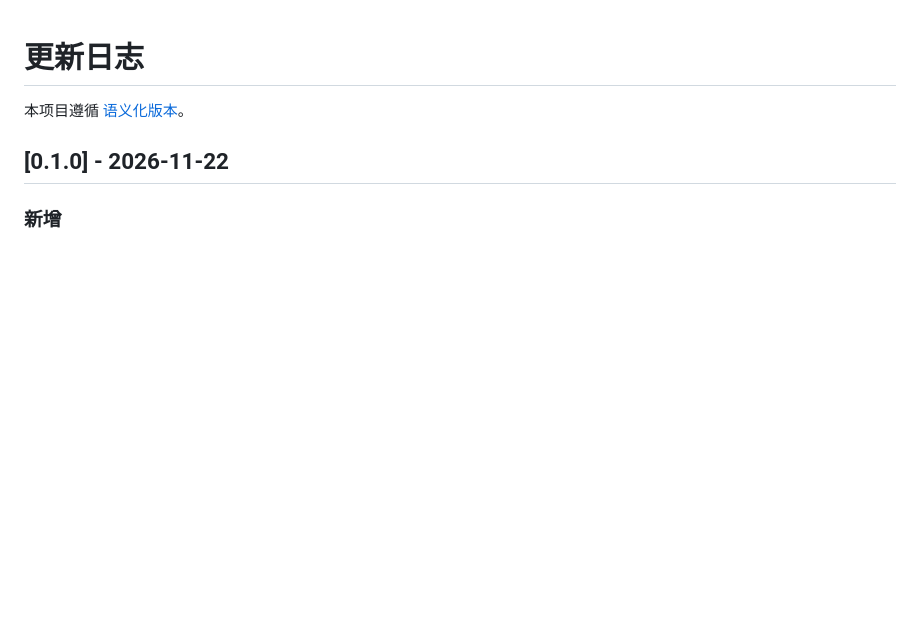
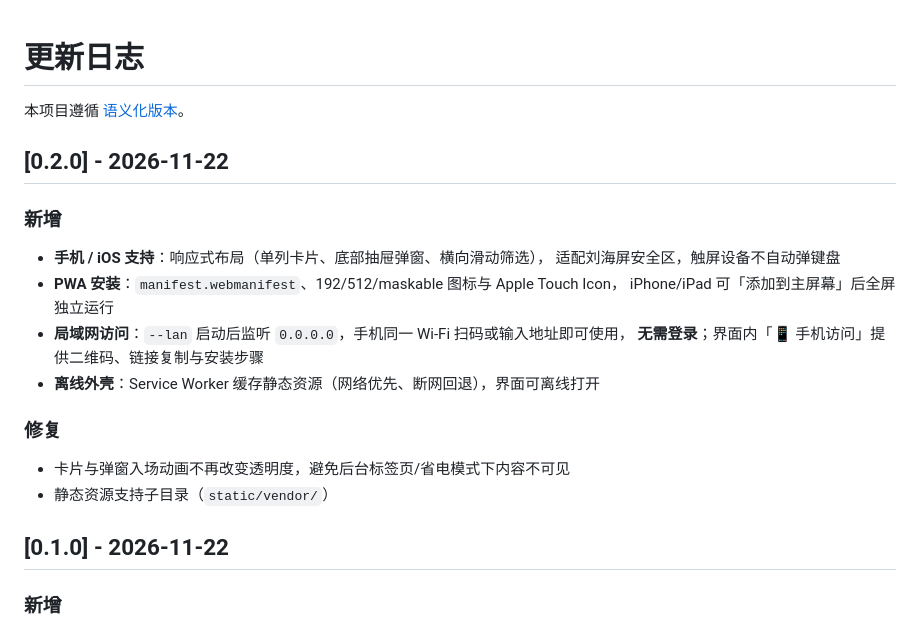
Before and after one commit to adeople/networkmap, a Markdown page: CHANGELOG.md, the part around the change. Rendered like a GitHub page; blank space fills up the shorter version.

```diff
--- a/CHANGELOG.md
+++ b/CHANGELOG.md
@@ -1,6 +1,23 @@
 # 更新日志
 
 本项目遵循 [语义化版本](https://semver.org/lang/zh-CN/)。
+
+## [0.2.0] - 2026-11-22
+
+### 新增
+
+- **手机 / iOS 支持**：响应式布局（单列卡片、底部抽屉弹窗、横向滑动筛选），
+  适配刘海屏安全区，触屏设备不自动弹键盘
+- **PWA 安装**：`manifest.webmanifest`、192/512/maskable 图标与 Apple Touch Icon，
+  iPhone/iPad 可「添加到主屏幕」后全屏独立运行
+- **局域网访问**：`--lan` 启动后监听 `0.0.0.0`，手机同一 Wi-Fi 扫码或输入地址即可使用，
+  **无需登录**；界面内「📱 手机访问」提供二维码、链接复制与安装步骤
+- **离线外壳**：Service Worker 缓存静态资源（网络优先、断网回退），界面可离线打开
+
+### 修复
+
+- 卡片与弹窗入场动画不再改变透明度，避免后台标签页/省电模式下内容不可见
+- 静态资源支持子目录（`static/vendor/`）
 
 ## [0.1.0] - 2026-11-22
 
```
Also changed, not shown: README.md (+34 -1 lines), static/apple-touch-icon.png (added), static/icon-192.png (added), static/icon-512.png (added), static/icon-maskable-512.png (added), 8 other files.
